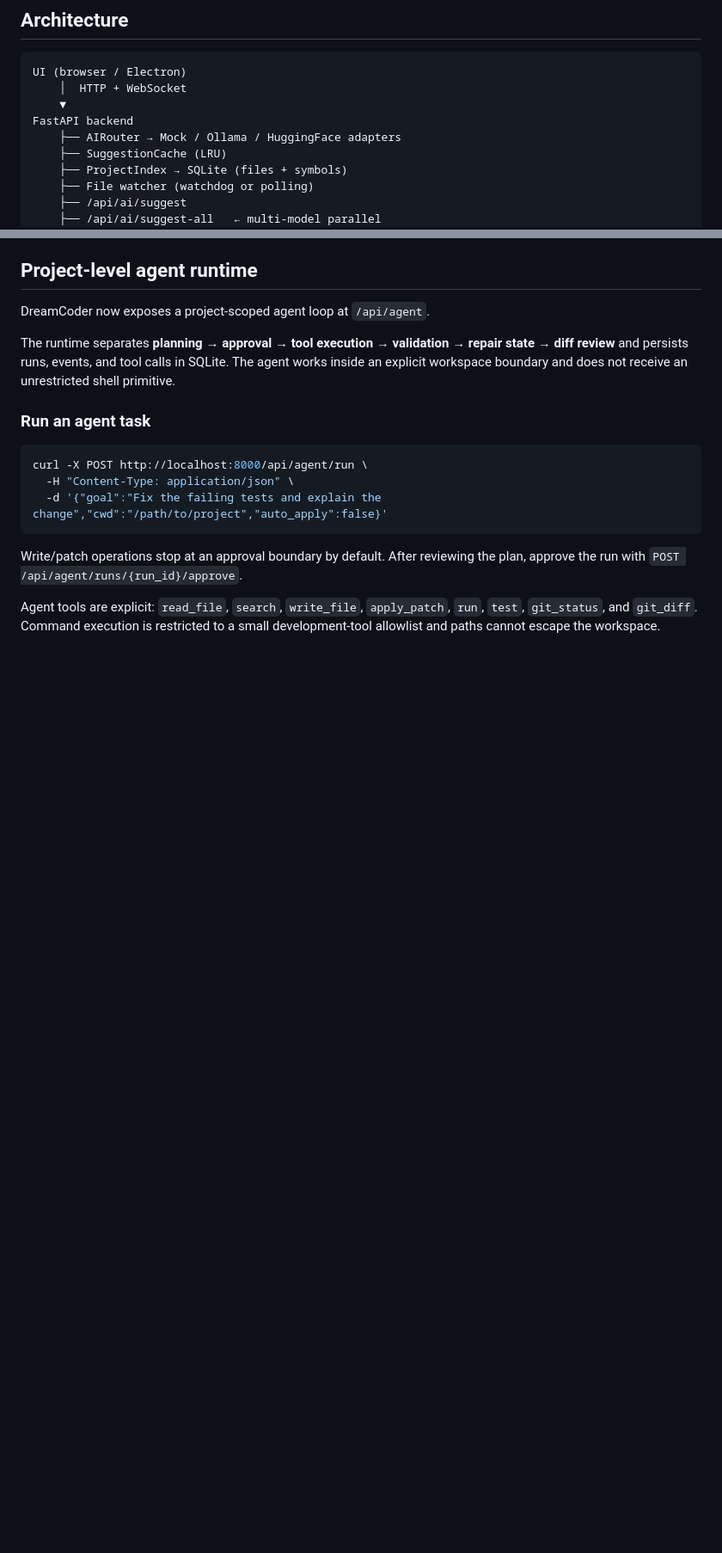
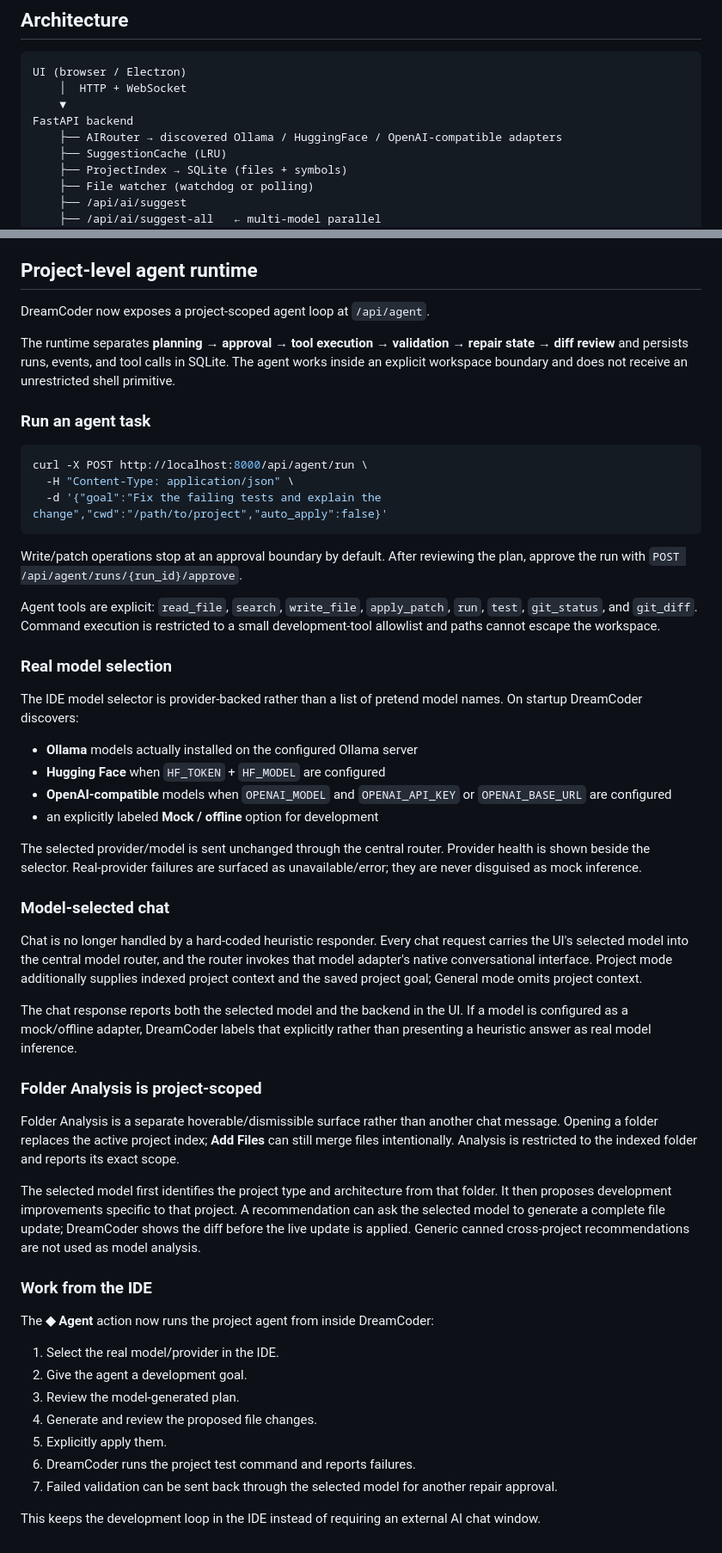
Before and after one commit to PcButNoBTC/DreamCoder, a Markdown page: README.md, 2 parts joined by grey strips. Shown at 86% size. Rendered like a GitHub page; blank space fills up the shorter version.

Commit message:
sync: port README.md into project-ide

```diff
--- a/README.md
+++ b/README.md
@@ -58,7 +58,7 @@ UI (browser / Electron)
     │  HTTP + WebSocket
     ▼
 FastAPI backend
-    ├── AIRouter → Mock / Ollama / HuggingFace adapters
+    ├── AIRouter → discovered Ollama / HuggingFace / OpenAI-compatible adapters
     ├── SuggestionCache (LRU)
     ├── ProjectIndex → SQLite (files + symbols)
     ├── File watcher (watchdog or polling)
@@ -205,3 +205,39 @@ curl -X POST http://localhost:8000/api/agent/run \
 Write/patch operations stop at an approval boundary by default. After reviewing the plan, approve the run with `POST /api/agent/runs/{run_id}/approve`.
 
 Agent tools are explicit: `read_file`, `search`, `write_file`, `apply_patch`, `run`, `test`, `git_status`, and `git_diff`. Command execution is restricted to a small development-tool allowlist and paths cannot escape the workspace.
+
+### Real model selection
+
+The IDE model selector is provider-backed rather than a list of pretend model names. On startup DreamCoder discovers:
+- **Ollama** models actually installed on the configured Ollama server
+- **Hugging Face** when `HF_TOKEN` + `HF_MODEL` are configured
+- **OpenAI-compatible** models when `OPENAI_MODEL` and `OPENAI_API_KEY` or `OPENAI_BASE_URL` are configured
+- an explicitly labeled **Mock / offline** option for development
+
+The selected provider/model is sent unchanged through the central router. Provider health is shown beside the selector. Real-provider failures are surfaced as unavailable/error; they are never disguised as mock inference.
+
+### Model-selected chat
+
+Chat is no longer handled by a hard-coded heuristic responder. Every chat request carries the UI's selected model into the central model router, and the router invokes that model adapter's native conversational interface. Project mode additionally supplies indexed project context and the saved project goal; General mode omits project context.
+
+The chat response reports both the selected model and the backend in the UI. If a model is configured as a mock/offline adapter, DreamCoder labels that explicitly rather than presenting a heuristic answer as real model inference.
+
+### Folder Analysis is project-scoped
+
+Folder Analysis is a separate hoverable/dismissible surface rather than another chat message. Opening a folder replaces the active project index; **Add Files** can still merge files intentionally. Analysis is restricted to the indexed folder and reports its exact scope.
+
+The selected model first identifies the project type and architecture from that folder. It then proposes development improvements specific to that project. A recommendation can ask the selected model to generate a complete file update; DreamCoder shows the diff before the live update is applied. Generic canned cross-project recommendations are not used as model analysis.
+
+
+### Work from the IDE
+
+The **◆ Agent** action now runs the project agent from inside DreamCoder:
+1. Select the real model/provider in the IDE.
+2. Give the agent a development goal.
+3. Review the model-generated plan.
+4. Generate and review the proposed file changes.
+5. Explicitly apply them.
+6. DreamCoder runs the project test command and reports failures.
+7. Failed validation can be sent back through the selected model for another repair approval.
+
+This keeps the development loop in the IDE instead of requiring an external AI chat window.
```
Also changed, not shown: other parts of README.md (+1 -1 lines).
